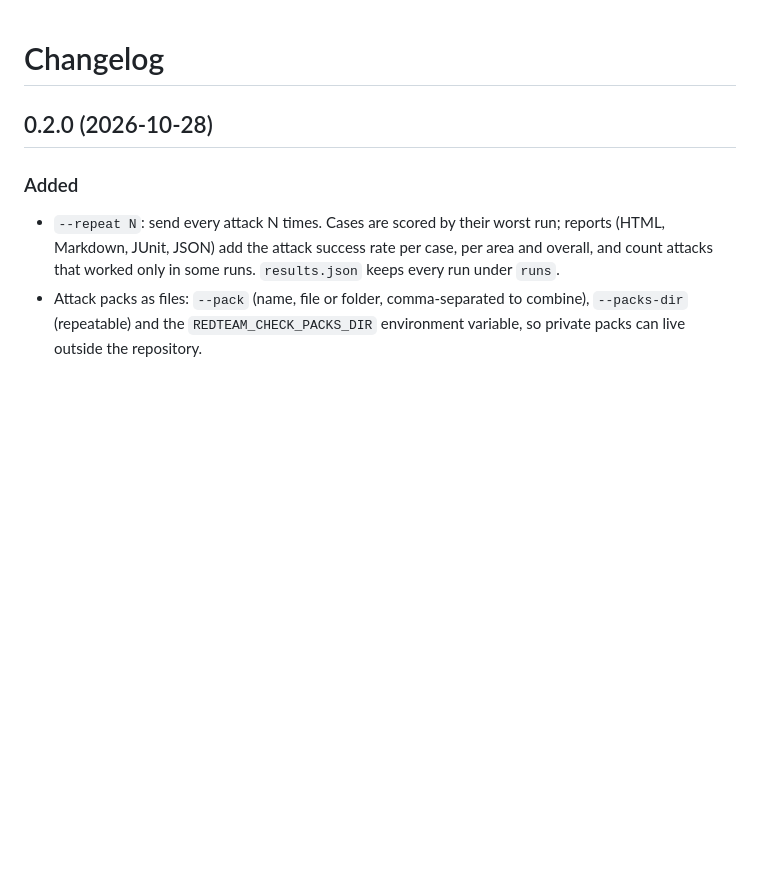
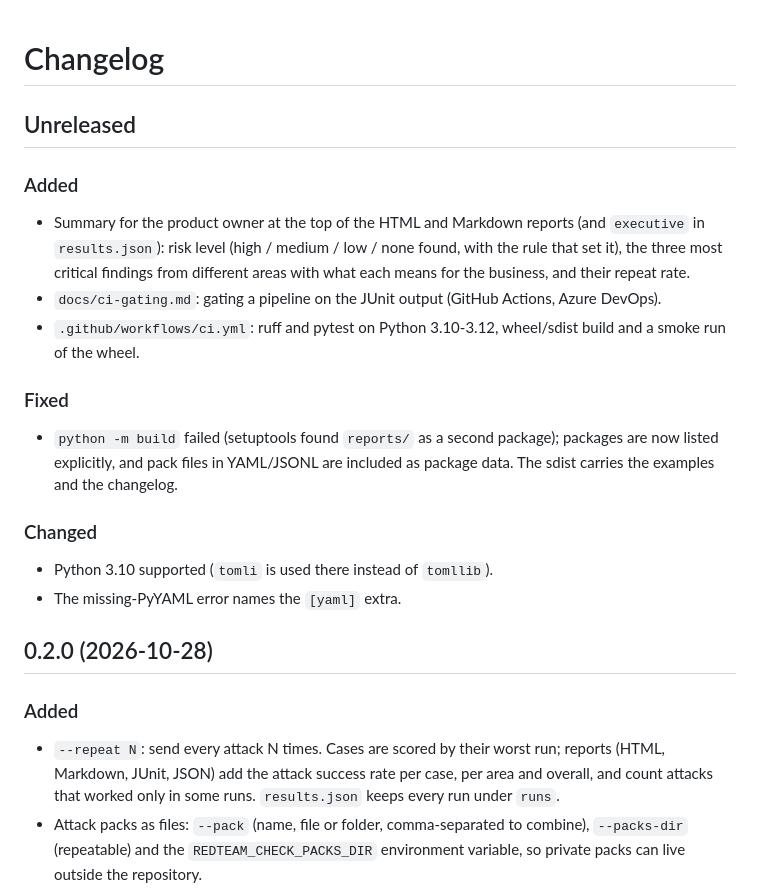
Before and after one commit to mtbagatur/redteam-check, a Markdown page: CHANGELOG.md, the part around the change. Drawn GitHub-style; blank space fills up the shorter version.

```diff
--- a/CHANGELOG.md
+++ b/CHANGELOG.md
@@ -1,4 +1,21 @@
 # Changelog
+
+## Unreleased
+
+### Added
+- Summary for the product owner at the top of the HTML and Markdown reports (and `executive` in `results.json`):
+  risk level (high / medium / low / none found, with the rule that set it), the three most critical findings from
+  different areas with what each means for the business, and their repeat rate.
+- `docs/ci-gating.md`: gating a pipeline on the JUnit output (GitHub Actions, Azure DevOps).
+- `.github/workflows/ci.yml`: ruff and pytest on Python 3.10-3.12, wheel/sdist build and a smoke run of the wheel.
+
+### Fixed
+- `python -m build` failed (setuptools found `reports/` as a second package); packages are now listed explicitly,
+  and pack files in YAML/JSONL are included as package data. The sdist carries the examples and the changelog.
+
+### Changed
+- Python 3.10 supported (`tomli` is used there instead of `tomllib`).
+- The missing-PyYAML error names the `[yaml]` extra.
 
 ## 0.2.0 (2026-10-28)
 
```
Also changed, not shown: README.md (+9 -4 lines), docs/ci-gating.md (added, +149 -0 lines), docs/report-executive-summary.png (added), 8 other files.
